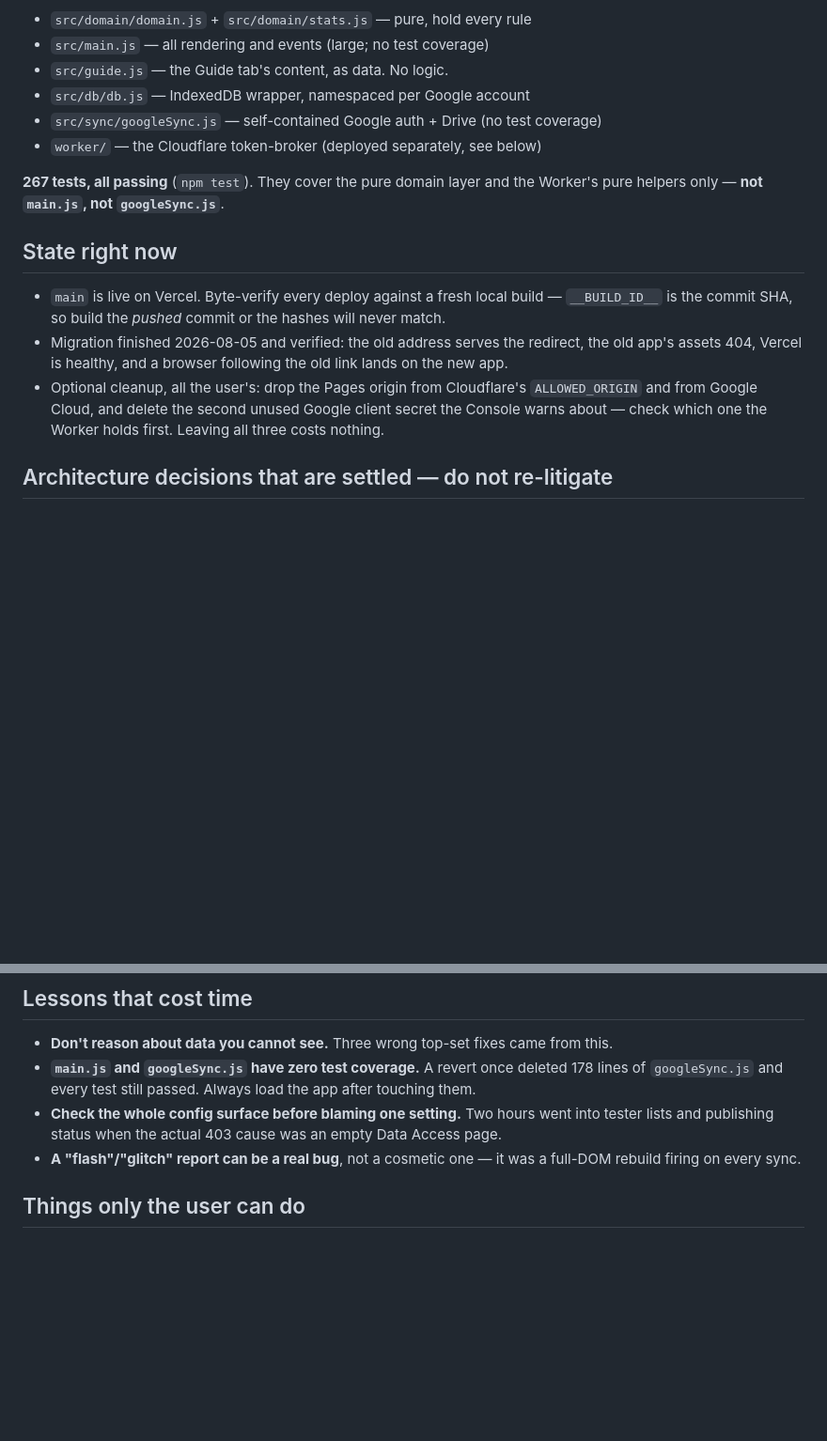
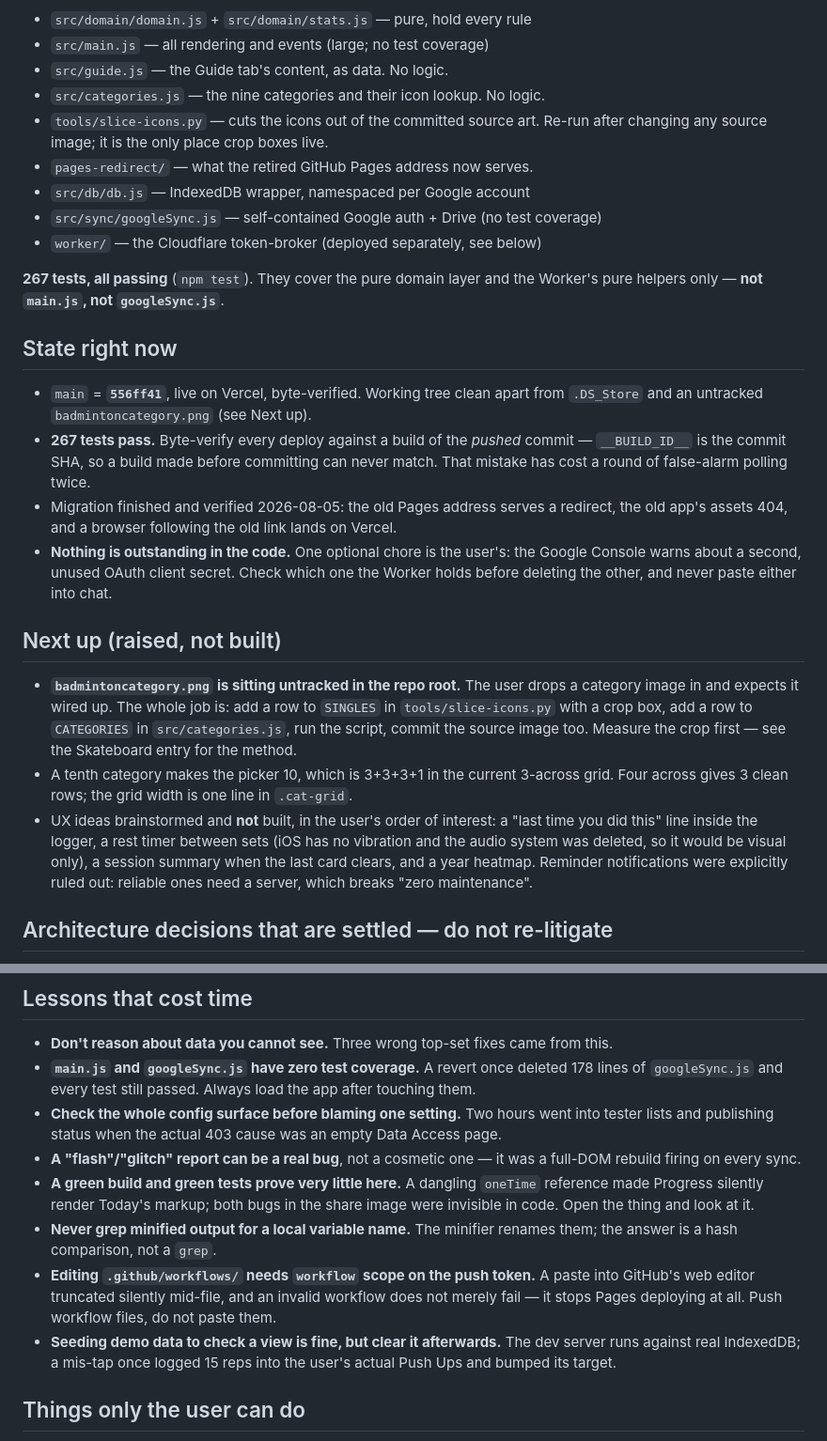
Before and after one commit to johnpatrickmendozacdu-pixel/workout, a Markdown page: docs/SESSION-HANDOFF.md, 2 parts joined by grey strips. Shown at 94% size. Drawn GitHub-style; blank space fills up the shorter version.

Commit message:
Rewrite the handoff for the next session
Co-Authored-By: Claude Opus 5 <noreply@anthropic.com>

```diff
--- a/docs/SESSION-HANDOFF.md
+++ b/docs/SESSION-HANDOFF.md
@@ -25,6 +25,10 @@ one Cloudflare variable — never a code change.
 - `src/domain/domain.js` + `src/domain/stats.js` — pure, hold every rule
 - `src/main.js` — all rendering and events (large; no test coverage)
 - `src/guide.js` — the Guide tab's content, as data. No logic.
+- `src/categories.js` — the nine categories and their icon lookup. No logic.
+- `tools/slice-icons.py` — cuts the icons out of the committed source art. Re-run
+  after changing any source image; it is the only place crop boxes live.
+- `pages-redirect/` — what the retired GitHub Pages address now serves.
 - `src/db/db.js` — IndexedDB wrapper, namespaced per Google account
 - `src/sync/googleSync.js` — self-contained Google auth + Drive (no test coverage)
 - `worker/` — the Cloudflare token-broker (deployed separately, see below)
@@ -34,16 +38,33 @@ Worker's pure helpers only — **not `main.js`, not `googleSync.js`**.
 
 ## State right now
 
-- `main` is live on Vercel. Byte-verify every deploy against a fresh local build —
-  `__BUILD_ID__` is the commit SHA, so build the *pushed* commit or the hashes
-  will never match.
-- Migration finished 2026-08-05 and verified: the old address serves the
-  redirect, the old app's assets 404, Vercel is healthy, and a browser following
-  the old link lands on the new app.
-- Optional cleanup, all the user's: drop the Pages origin from Cloudflare's
-  `ALLOWED_ORIGIN` and from Google Cloud, and delete the second unused Google
-  client secret the Console warns about — check which one the Worker holds first.
-  Leaving all three costs nothing.
+- `main` = **`556ff41`**, live on Vercel, byte-verified. Working tree clean apart
+  from `.DS_Store` and an untracked `badmintoncategory.png` (see Next up).
+- **267 tests pass.** Byte-verify every deploy against a build of the *pushed*
+  commit — `__BUILD_ID__` is the commit SHA, so a build made before committing
+  can never match. That mistake has cost a round of false-alarm polling twice.
+- Migration finished and verified 2026-08-05: the old Pages address serves a
+  redirect, the old app's assets 404, and a browser following the old link lands
+  on Vercel.
+- **Nothing is outstanding in the code.** One optional chore is the user's: the
+  Google Console warns about a second, unused OAuth client secret. Check which one
+  the Worker holds before deleting the other, and never paste either into chat.
+
+## Next up (raised, not built)
+
+- **`badmintoncategory.png` is sitting untracked in the repo root.** The user drops
+  a category image in and expects it wired up. The whole job is: add a row to
+  `SINGLES` in `tools/slice-icons.py` with a crop box, add a row to `CATEGORIES`
+  in `src/categories.js`, run the script, commit the source image too. Measure the
+  crop first — see the Skateboard entry for the method.
+- A tenth category makes the picker 10, which is 3+3+3+1 in the current 3-across
+  grid. Four across gives 3 clean rows; the grid width is one line in `.cat-grid`.
+- UX ideas brainstormed and **not** built, in the user's order of interest: a
+  "last time you did this" line inside the logger, a rest timer between sets
+  (iOS has no vibration and the audio system was deleted, so it would be visual
+  only), a session summary when the last card clears, and a year heatmap.
+  Reminder notifications were explicitly ruled out: reliable ones need a server,
+  which breaks "zero maintenance".
 
 ## Architecture decisions that are settled — do not re-litigate
 
@@ -179,6 +212,18 @@ asking.
   page.
 - **A "flash"/"glitch" report can be a real bug**, not a cosmetic one — it was a
   full-DOM rebuild firing on every sync.
+- **A green build and green tests prove very little here.** A dangling `oneTime`
+  reference made Progress silently render Today's markup; both bugs in the share
+  image were invisible in code. Open the thing and look at it.
+- **Never grep minified output for a local variable name.** The minifier renames
+  them; the answer is a hash comparison, not a `grep`.
+- **Editing `.github/workflows/` needs `workflow` scope on the push token.** A
+  paste into GitHub's web editor truncated silently mid-file, and an invalid
+  workflow does not merely fail — it stops Pages deploying at all. Push workflow
+  files, do not paste them.
+- **Seeding demo data to check a view is fine, but clear it afterwards.** The dev
+  server runs against real IndexedDB; a mis-tap once logged 15 reps into the
+  user's actual Push Ups and bumped its target.
 
 ## Things only the user can do
 
```
Also changed, not shown: other parts of docs/SESSION-HANDOFF.md (+15 -3 lines).
